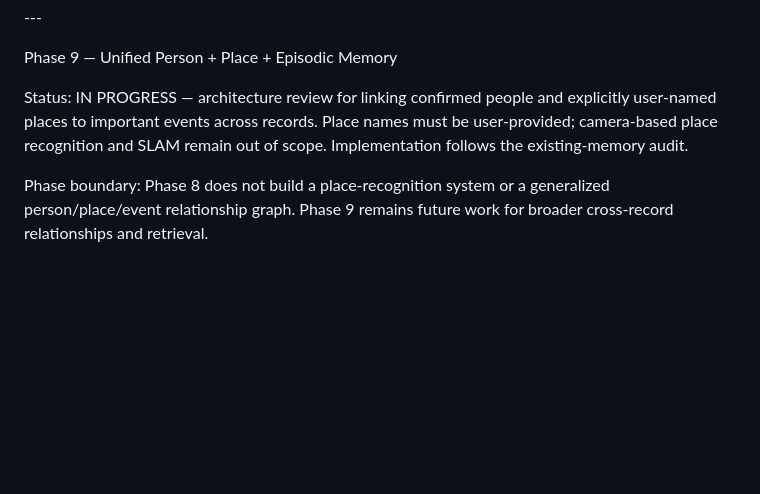
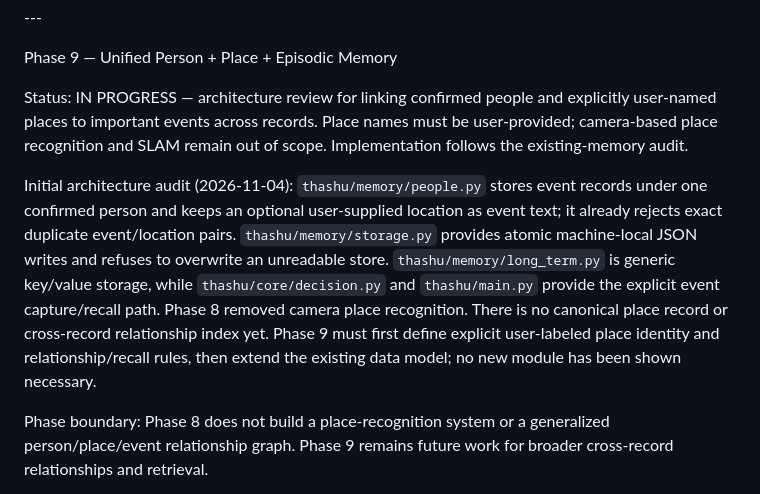
Before and after one commit to sg9242182-bot/ThashuRobot, a Markdown page: THASHU_ENGINEERING_CHECKLIST.md, the part around the change. Rendered like a GitHub page; blank space fills up the shorter version.

Commit message:
Record Phase 9 memory architecture audit

```diff
--- a/THASHU_ENGINEERING_CHECKLIST.md
+++ b/THASHU_ENGINEERING_CHECKLIST.md
@@ -997,6 +997,8 @@ Phase 9 — Unified Person + Place + Episodic Memory
 
 Status: IN PROGRESS — architecture review for linking confirmed people and explicitly user-named places to important events across records. Place names must be user-provided; camera-based place recognition and SLAM remain out of scope. Implementation follows the existing-memory audit.
 
+Initial architecture audit (2026-11-04): `thashu/memory/people.py` stores event records under one confirmed person and keeps an optional user-supplied location as event text; it already rejects exact duplicate event/location pairs. `thashu/memory/storage.py` provides atomic machine-local JSON writes and refuses to overwrite an unreadable store. `thashu/memory/long_term.py` is generic key/value storage, while `thashu/core/decision.py` and `thashu/main.py` provide the explicit event capture/recall path. Phase 8 removed camera place recognition. There is no canonical place record or cross-record relationship index yet. Phase 9 must first define explicit user-labeled place identity and relationship/recall rules, then extend the existing data model; no new module has been shown necessary.
+
 Phase boundary: Phase 8 does not build a place-recognition system or a generalized person/place/event relationship graph. Phase 9 remains future work for broader cross-record relationships and retrieval.
 
 Tasks:
```
